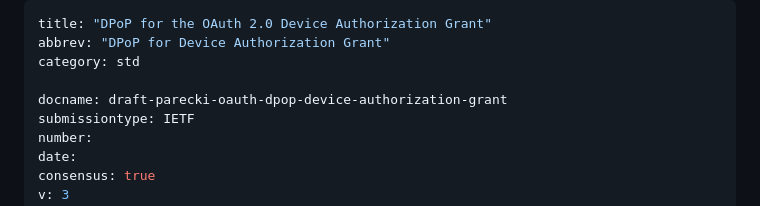
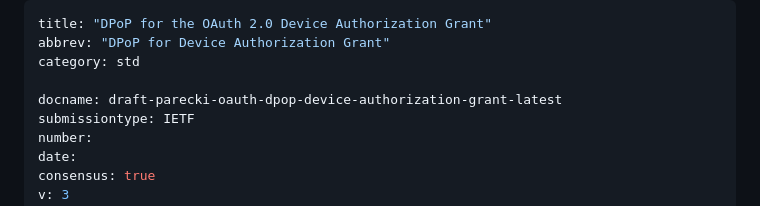
Before and after one commit to aaronpk/oauth-dpop-device-authorization-grant, a Markdown page: draft-parecki-oauth-dpop-device-authorization-grant.md, the part around the change. Drawn GitHub-style.

Commit message:
Update draft labels

```diff
--- a/draft-parecki-oauth-dpop-device-authorization-grant.md
+++ b/draft-parecki-oauth-dpop-device-authorization-grant.md
@@ -3,7 +3,7 @@ title: "DPoP for the OAuth 2.0 Device Authorization Grant"
 abbrev: "DPoP for Device Authorization Grant"
 category: std
 
-docname: draft-parecki-oauth-dpop-device-authorization-grant
+docname: draft-parecki-oauth-dpop-device-authorization-grant-latest
 submissiontype: IETF
 number:
 date:
```
